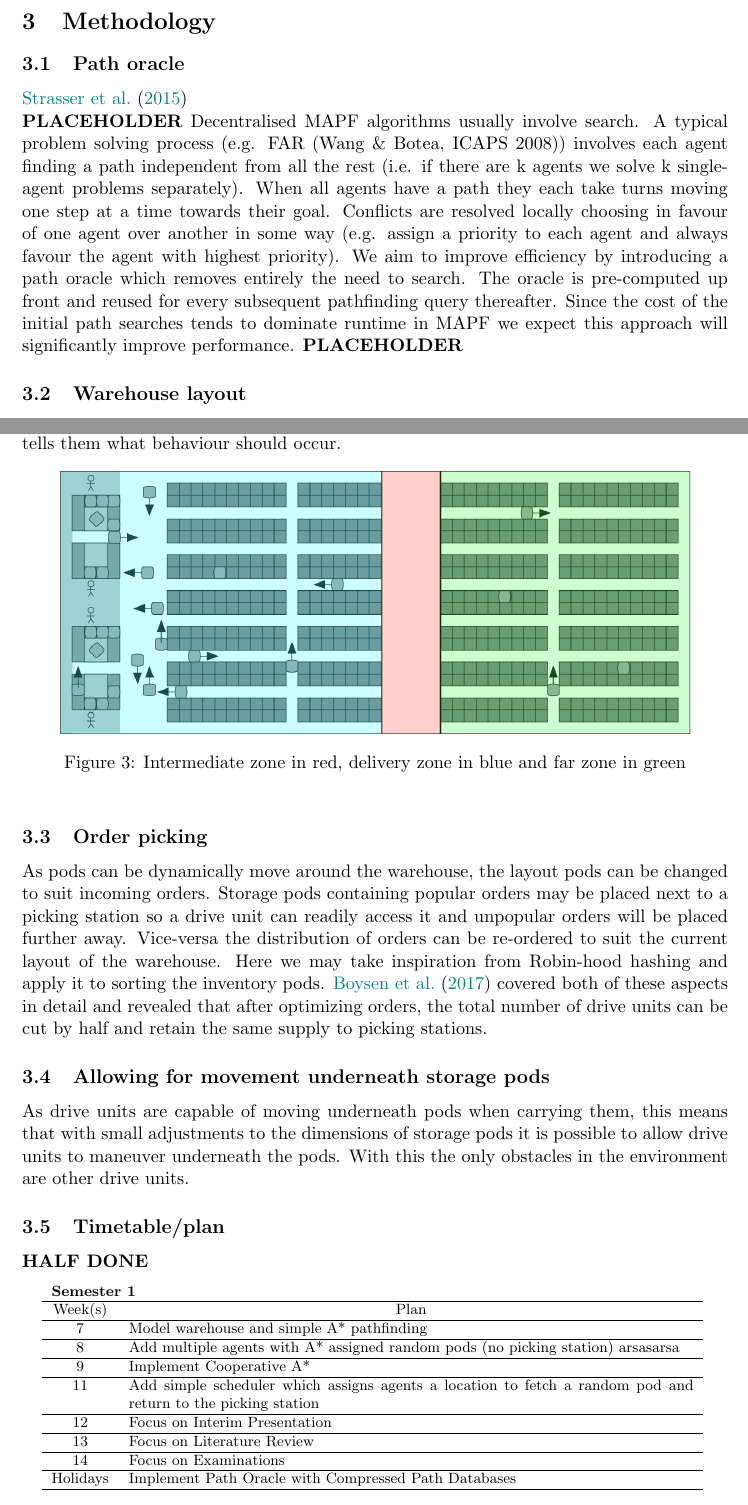
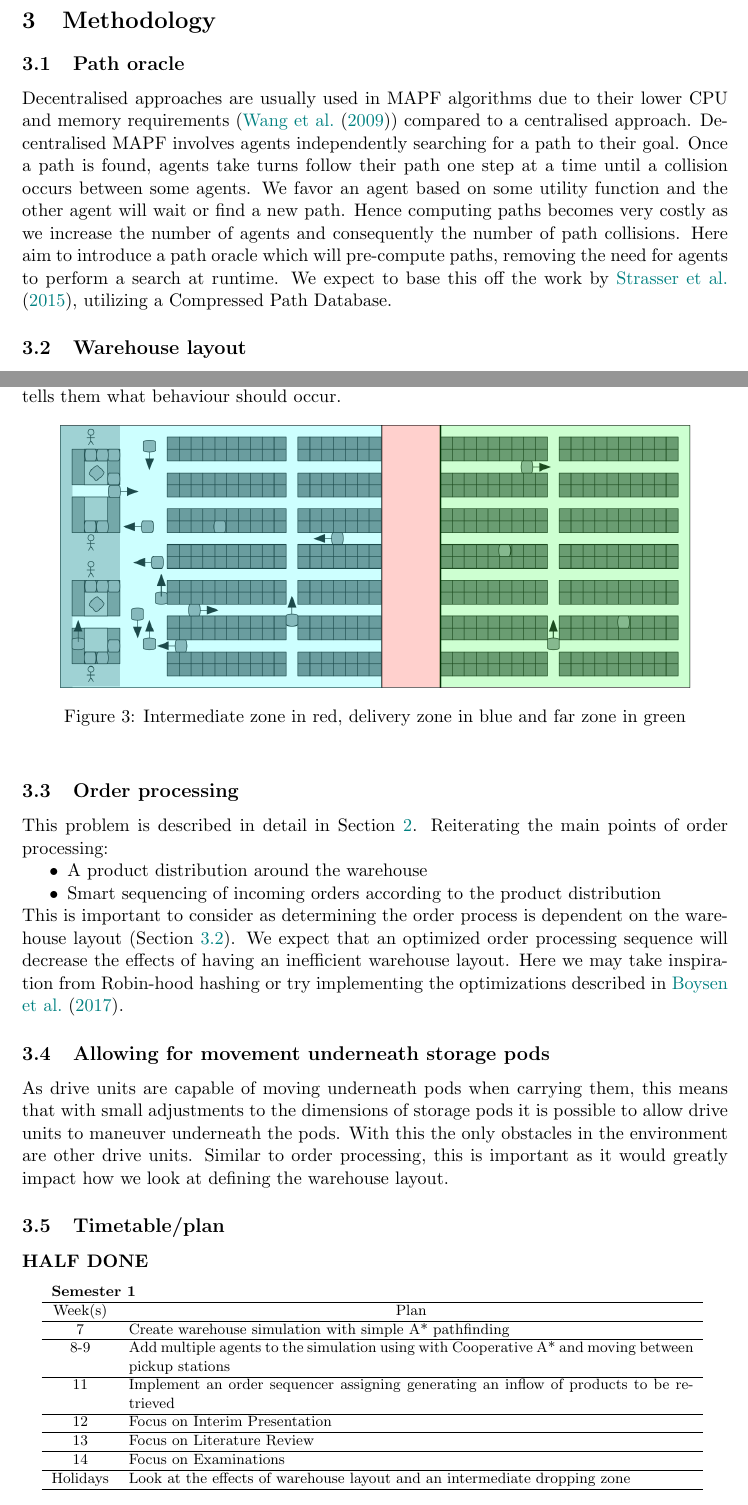
Before and after one commit to VikingDai/Honours-MAPF, a LaTeX paper (Documents/Research Proposal/ResearchProposal.tex): two parts of pages 5 and 6 of 8, joined at a grey line, cut so that both start at the same text. Compiled offline with pdfLaTeX.

Commit message:
Updated Section - order processing and section - timetable

```diff
--- a/Documents/Research Proposal/ResearchProposal.tex
+++ b/Documents/Research Proposal/ResearchProposal.tex
@@ -179,9 +180,8 @@ Specific to order picking, it is possible to assist MAPF by manipulated incoming
 \label{Research}
 \subsection{Path oracle}
 
+Decentralised approaches are usually used in MAPF algorithms due to their lower CPU and memory requirements (\cite{wang2009bridging}) compared to a centralised approach. Decentralised MAPF involves agents independently searching for a path to their goal. Once a path is found, agents take turns follow their path one step at a time until a collision occurs between some agents. We favor an agent based on some utility function and the other agent will wait or find a new path. Hence computing paths becomes very costly as we increase the number of agents and consequently the number of path collisions. Here aim to introduce a path oracle which will pre-compute paths, removing the need for agents to perform a search at runtime. We expect to base this off the work by \cite{strasser2015compressing}, utilizing a Compressed Path Database.
 
-\cite{strasser2015compressing}
-
-\noindent \textbf{PLACEHOLDER} Decentralised MAPF algorithms usually involve search. A typical problem solving process (e.g. FAR (Wang \& Botea, ICAPS 2008)) involves each agent finding a path independent from all the rest (i.e. if there are k agents we solve k single-agent problems separately). When all agents have a path they each take turns moving one step at a time towards their goal. Conflicts are resolved locally choosing in favour of one agent over another in some way (e.g. assign a priority to each agent and always favour the agent with highest priority). We aim to improve efficiency by introducing a path oracle which removes entirely the need to search. The oracle is pre-computed up front and reused for every subsequent pathfinding query thereafter. Since the cost of the initial path searches tends to dominate runtime in MAPF we expect this approach will significantly improve performance. \textbf{PLACEHOLDER}
+%\noindent \textbf{PLACEHOLDER} Decentralised MAPF algorithms usually involve search. A typical problem solving process (e.g. FAR (Wang \& Botea, ICAPS 2008)) involves each agent finding a path independent from all the rest (i.e. if there are k agents we solve k single-agent problems separately). When all agents have a path they each take turns moving one step at a time towards their goal. Conflicts are resolved locally choosing in favour of one agent over another in some way (e.g. assign a priority to each agent and always favour the agent with highest priority). We aim to improve efficiency by introducing a path oracle which removes entirely the need to search. The oracle is pre-computed up front and reused for every subsequent pathfinding query thereafter. Since the cost of the initial path searches tends to dominate runtime in MAPF we expect this approach will significantly improve performance. \textbf{PLACEHOLDER}
 
 \subsection{Warehouse layout}
@@ -208,13 +209,20 @@ Usually the picking station is positioned on one side of the warehouse and the p
 	\label{kivalayout2}
 \end{figure}
 
-\subsection{Order picking}
-As pods can be dynamically move around the warehouse, the layout pods can be changed to suit incoming orders. Storage pods containing popular orders may be placed next to a picking station so a drive unit can readily access it and unpopular orders will be placed further away. Vice-versa the distribution of orders can be re-ordered to suit the current layout of the warehouse. Here we may take inspiration from Robin-hood hashing and apply it to sorting the inventory pods. \cite{boysen2017parts} covered both of these aspects in detail and revealed that after optimizing orders, the total number of drive units can be cut by half and retain the same supply to picking stations.
+\subsection{Order processing}
+\label{orderprocessing}
+This problem is described in detail in Section \ref{background}. Reiterating the main points of order processing:
 
-% proving that the problem is NP-hard for even a single order and that their solution is strongly NP-complete.
+\begin{compactitem}
+	\item A product distribution around the warehouse
+	\item Smart sequencing of incoming orders according to the product distribution
+\end{compactitem}
+
+\noindent This is important to consider as determining the order process is dependent on the warehouse layout (Section \ref{warehouselayout}). We expect that an optimized order processing sequence will decrease the effects of having an inefficient warehouse layout. Here we may take inspiration from Robin-hood hashing or try implementing the optimizations described in \cite{boysen2017parts}.
 
 \subsection{Allowing for movement underneath storage pods}
-As drive units are capable of moving underneath pods when carrying them, this means that with small adjustments to the dimensions of storage pods it is possible to allow drive units to maneuver underneath the pods. With this the only obstacles in the environment are other drive units.
+\label{beneathpods}
+As drive units are capable of moving underneath pods when carrying them, this means that with small adjustments to the dimensions of storage pods it is possible to allow drive units to maneuver underneath the pods. With this the only obstacles in the environment are other drive units. Similar to order processing, this is important as it would greatly impact how we look at defining the warehouse layout.
 
 \subsection{Timetable/plan}
 \textbf{HALF DONE}
@@ -223,14 +231,13 @@ As drive units are capable of moving underneath pods when carrying them, this me
 \begin{tabular}{ c p{12cm} }
 \multicolumn{2}{l}{\textbf{Semester 1}} \\
 \hline \multicolumn{1}{c}{Week(s)} & \multicolumn{1}{c}{Plan} \\
-\hline 7  & Model warehouse and simple A* pathfinding \\
-\hline 8  & Add multiple agents with A* assigned random pods (no picking station) arsasarsa\\
-\hline 9  & Implement Cooperative A* \\
-\hline 11 & Add simple scheduler which assigns agents a location to fetch a random pod and return to the picking station \\
+\hline 7  & Create warehouse simulation with simple A* pathfinding \\
+\hline 8-9  & Add multiple agents to the simulation using with Cooperative A* and moving between pickup stations \\
+\hline 11 & Implement an order sequencer assigning generating an inflow of products to be retrieved \\
 \hline 12 & Focus on Interim Presentation \\
 \hline 13 & Focus on Literature Review \\
 \hline 14 & Focus on Examinations \\
-\hline Holidays & Implement Path Oracle with Compressed Path Databases \\
+\hline Holidays & Look at the effects of warehouse layout and an intermediate dropping zone \\
 \hline
 \end{tabular}
 }
```
Also changed, not shown: Documents/Research Proposal/bibliography.bib (+8 -0 lines), Documents/Research Proposal/ResearchProposal.pdf, Documents/Research Proposal/ResearchProposal.tex (43 more changed lines).
